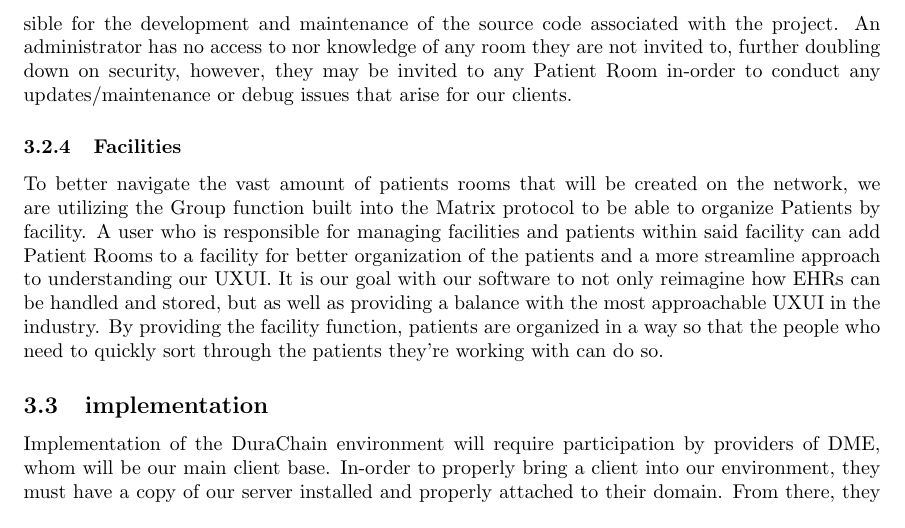
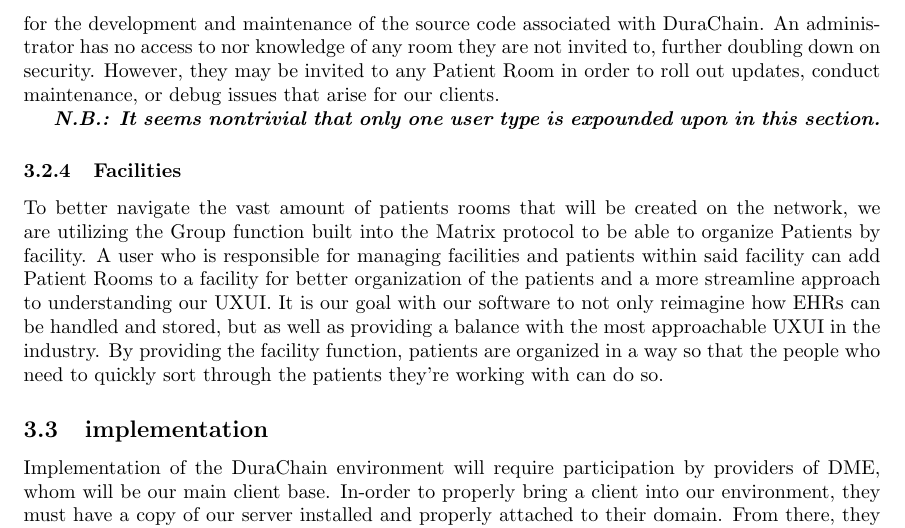
Before and after one commit to xcesiv/whitepaper, a LaTeX document (paper/whitepaper.tex): part of page 6 of 11, cut so that both start at the same text. Compiled offline with pdfLaTeX.

Commit message:
CE Admin User

```diff
--- a/paper/whitepaper.tex
+++ b/paper/whitepaper.tex
@@ -167,7 +167,9 @@
   The most critical aspect involved in ensuring robust security of data stored in patient rooms is the management of user permissions. Thus, our system only allows users to join a patient's room via an invitation issued by an existing, qualified member of that room. In the event that a patient is new to the system and does not yet have a room built for them, then a qualified, permissioned user associated with the provider making contact with that patient will be able to initiate the creation of a Patient Room.
 %
   \paragraph{Administration}
-  Administrative users are the engineers and developers who work on the DuraChain project. While they will not have access to any Patient Room directly, they are responsible for the development and maintenance of the source code associated with the project. An administrator has no access to nor knowledge of any room they are not invited to, further doubling down on security, however, they may be invited to any Patient Room in-order to conduct any updates/maintenance or debug issues that arise for our clients.
+  Administrative users are the engineers and developers who work on the DuraChain project. While they will not have access to any Patient Room directly, they are responsible for the development and maintenance of the source code associated with DuraChain. An administrator has no access to nor knowledge of any room they are not invited to, further doubling down on security. However, they may be invited to any Patient Room in order to roll out updates, conduct maintenance, or debug issues that arise for our clients.
+
+  \textit{\textbf{N.B.: It seems nontrivial that only one user type is expounded upon in this section.}}
 %
   %\paragraph{Sales Representative}
   % Sales Representative is a certified Assistive Technology Professional (ATP) through Resna which allows them to complete the necessary forms for patients. These users will be in-charge of higher tier facilities in their area and be able to create a Patient Room when appropriate. These users will be able to post EHEs to a patient’s EHR ledger & perform many of the tasks available within the Patient Room.
```
